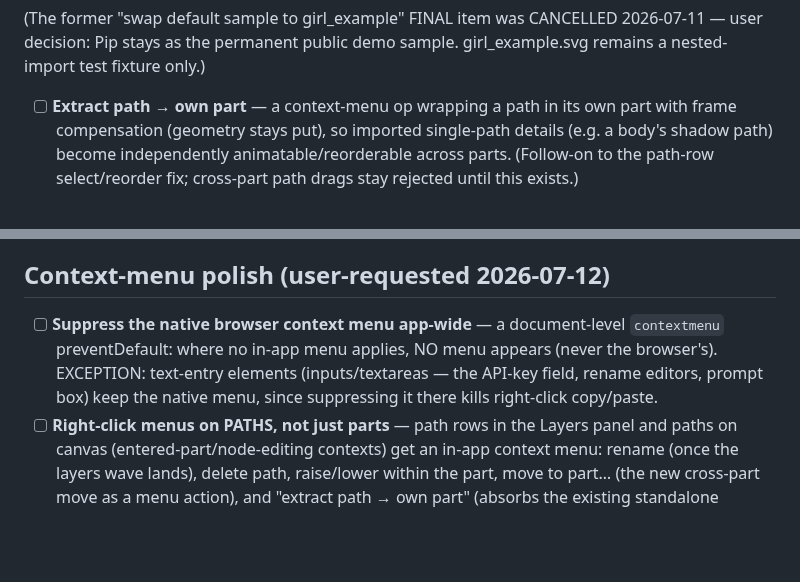
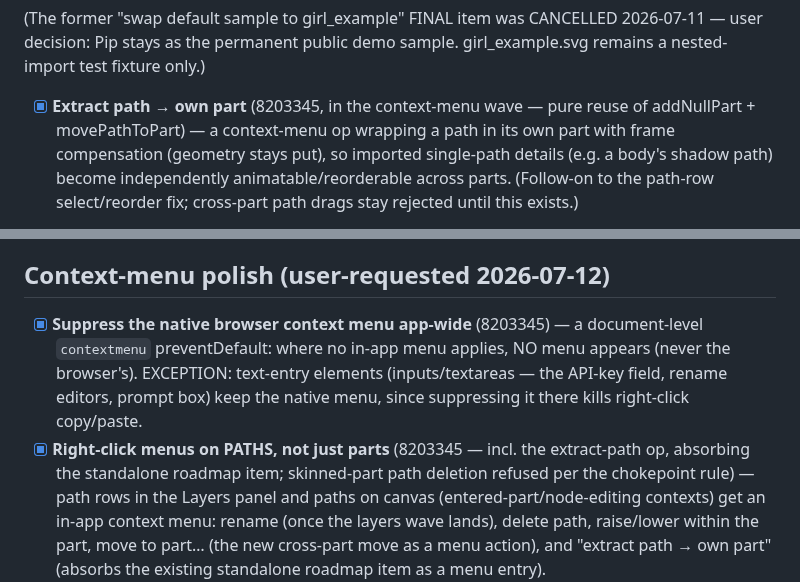
Before and after one commit to sladewasinger/RigStudio, a Markdown page: ROADMAP.md, 2 parts joined by grey strips. Drawn GitHub-style; blank space fills up the shorter version.

Commit message:
Docs: context-menu wave done (8203345) - three items ticked incl. extract
Co-Authored-By: Claude Fable 5 <noreply@anthropic.com>

```diff
--- a/ROADMAP.md
+++ b/ROADMAP.md
@@ -507,7 +507,8 @@ gates 492 unit / 19 files, 159 interaction / 24 files, build clean.
 2026-07-11 — user decision: Pip stays as the permanent public demo sample.
 girl_example.svg remains a nested-import test fixture only.)
 
-- [ ] **Extract path → own part** — a context-menu op wrapping a path in its own
+- [x] **Extract path → own part** (8203345, in the context-menu wave — pure
+  reuse of addNullPart + movePathToPart) — a context-menu op wrapping a path in its own
   part with frame compensation (geometry stays put), so imported single-path
   details (e.g. a body's shadow path) become independently animatable/reorderable
   across parts. (Follow-on to the path-row select/reorder fix; cross-part path
@@ -759,12 +760,14 @@ gates + roadmap tick.
 
 ## Context-menu polish (user-requested 2026-07-12)
 
-- [ ] **Suppress the native browser context menu app-wide** — a document-level
+- [x] **Suppress the native browser context menu app-wide** (8203345) — a document-level
   `contextmenu` preventDefault: where no in-app menu applies, NO menu appears
   (never the browser's). EXCEPTION: text-entry elements (inputs/textareas —
   the API-key field, rename editors, prompt box) keep the native menu, since
   suppressing it there kills right-click copy/paste.
-- [ ] **Right-click menus on PATHS, not just parts** — path rows in the Layers
+- [x] **Right-click menus on PATHS, not just parts** (8203345 — incl. the
+  extract-path op, absorbing the standalone roadmap item; skinned-part path
+  deletion refused per the chokepoint rule) — path rows in the Layers
   panel and paths on canvas (entered-part/node-editing contexts) get an in-app
   context menu: rename (once the layers wave lands), delete path, raise/lower
   within the part, move to part… (the new cross-part move as a menu action),
```
